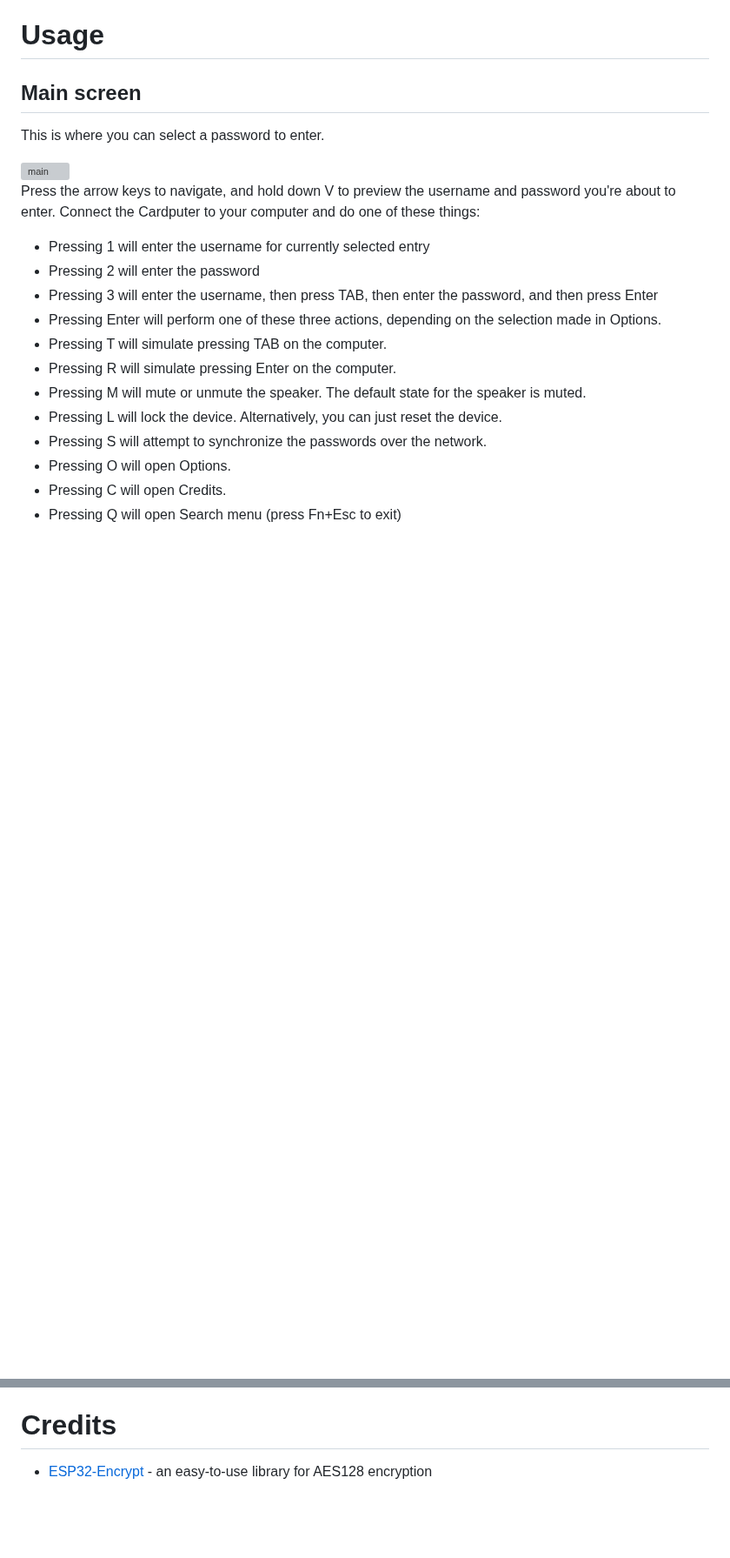
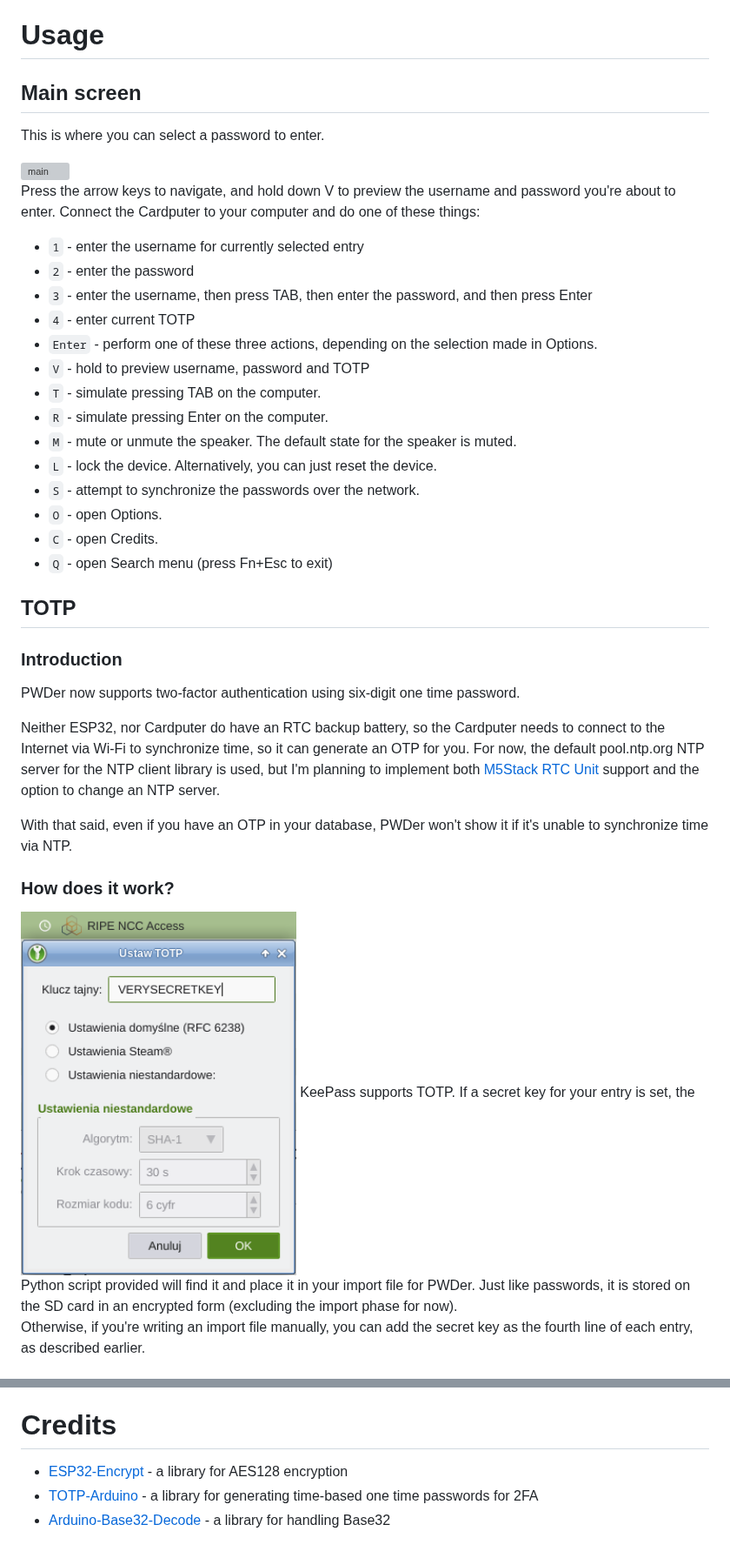
Before and after one commit to adamecki/PWDer, a Markdown page: README.md, 2 parts joined by grey strips. Shown at 87% size. GitHub-like rendering; pictures changed too: photos/kptotp.png (added); blank space fills up the shorter version; grey boxes are pictures that could not be loaded.

Commit message:
TOTP and more

```diff
--- a/README.md
+++ b/README.md
@@ -69,15 +74,32 @@ This is where you can select a password to enter.
 <img src="./photos/main.webp" alt="main" width="40%">
 
 Press the arrow keys to navigate, and hold down V to preview the username and password you're about to enter. Connect the Cardputer to your computer and do one of these things:
-- Pressing 1 will enter the username for currently selected entry
-- Pressing 2 will enter the password
-- Pressing 3 will enter the username, then press TAB, then enter the password, and then press Enter
-- Pressing Enter will perform one of these three actions, depending on the selection made in Options.
-- Pressing T will simulate pressing TAB on the computer.
-- Pressing R will simulate pressing Enter on the computer.
-- Pressing M will mute or unmute the speaker. The default state for the speaker is muted.
-- Pressing L will lock the device. Alternatively, you can just reset the device.
-- Pressing S will attempt to synchronize the passwords over the network.
-- Pressing O will open Options.
-- Pressing C will open Credits.
-- Pressing Q will open Search menu (press Fn+Esc to exit)
+- `1` - enter the username for currently selected entry
+- `2` - enter the password
+- `3` - enter the username, then press TAB, then enter the password, and then press Enter
+- `4` - enter current TOTP
+- `Enter` - perform one of these three actions, depending on the selection made in Options.
+- `V` - hold to preview username, password and TOTP
+- `T` - simulate pressing TAB on the computer.
+- `R` - simulate pressing Enter on the computer.
+- `M` - mute or unmute the speaker. The default state for the speaker is muted.
+- `L` - lock the device. Alternatively, you can just reset the device.
+- `S` - attempt to synchronize the passwords over the network.
+- `O` - open Options.
+- `C` - open Credits.
+- `Q` - open Search menu (press Fn+Esc to exit)
+
+## TOTP
+### Introduction
+PWDer now supports two-factor authentication using six-digit one time password.
+
+Neither ESP32, nor Cardputer do have an RTC backup battery, so the Cardputer needs to connect to the Internet via Wi-Fi to synchronize time, so it can generate an OTP for you. For now, the default pool.ntp.org NTP server for the NTP client library is used, but I'm planning to implement both [M5Stack RTC Unit](https://docs.m5stack.com/en/unit/UNIT%20RTC) support and the option to change an NTP server.
+
+With that said, even if you have an OTP in your database, PWDer won't show it if it's unable to synchronize time via NTP.
+
+### How does it work?
+<img src="./photos/kptotp.png" alt="KeePass TOTP settings for an entry" width="40%">
+KeePass supports TOTP. If a secret key for your entry is set, the Python script provided will find it and place it in your import file for PWDer. Just like passwords, it is stored on the SD card in an encrypted form (excluding the import phase for now).
+
+Otherwise, if you're writing an import file manually, you can add the secret key as the fourth line of each entry, as described earlier.
+
@@ -146,4 +172,6 @@ In future versions, I plan to include these features:
 - Encrypted password importing and synchronizing over network
 - Encryption key stored in Cardputer's non-volatile memory instead of the program, and the ability to randomize/change it from options screen
 # Credits
-- [ESP32-Encrypt](https://github.com/josephpal/esp32-Encrypt) - an easy-to-use library for AES128 encryption
+- [ESP32-Encrypt](https://github.com/josephpal/esp32-Encrypt) - a library for AES128 encryption
+- [TOTP-Arduino](https://github.com/lucadentella/TOTP-Arduino) - a library for generating time-based one time passwords for 2FA
+- [Arduino-Base32-Decode](https://github.com/dirkx/Arduino-Base32-Decode) - a library for handling Base32
```
Also changed, not shown: other parts of README.md (+11 -2 lines), 9 other files.
